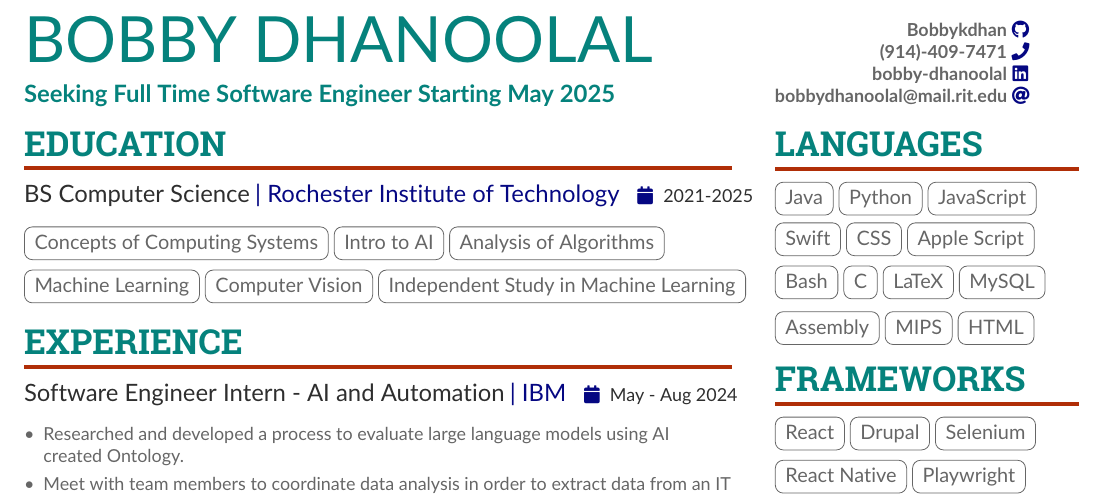
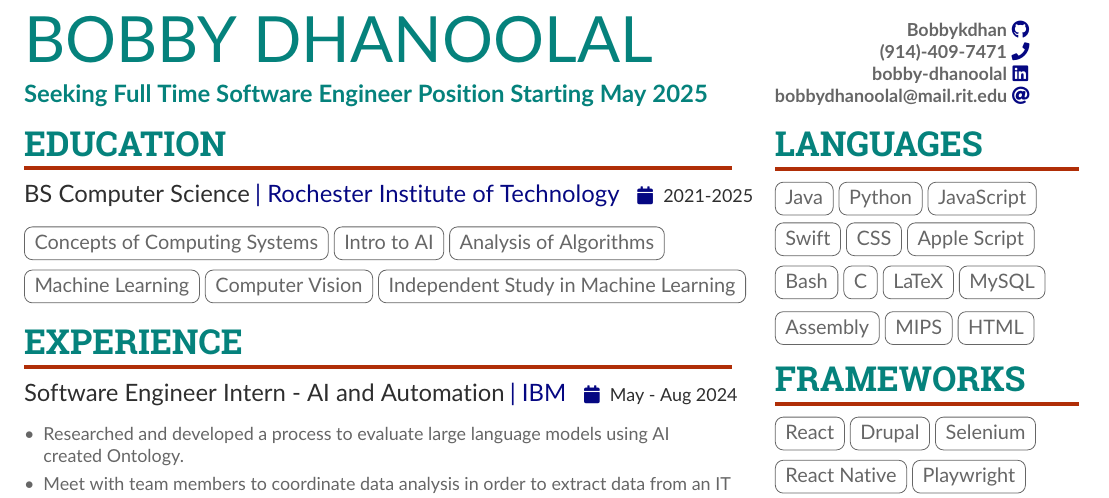
Before and after one commit to bobbykdhan/Personal-Website, a LaTeX CV (main.tex): part of the page, cut so that both start at the same text. Compiled offline with pdfLaTeX.

Commit message:
Update main.tex

```diff
--- a/main.tex
+++ b/main.tex
@@ -75,7 +75,7 @@
     \columnratio{0.6}
 
     \name{Bobby Dhanoolal}
-    \tagline{Seeking Full Time Software Engineer Starting May 2025}
+    \tagline{Seeking Full Time Software Engineer Position Starting May 2025}
     \personalinfo{
         \newline
         \github{Bobbykdhan}
```
